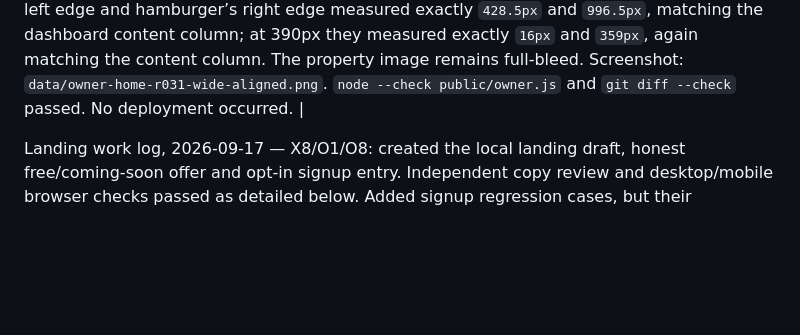
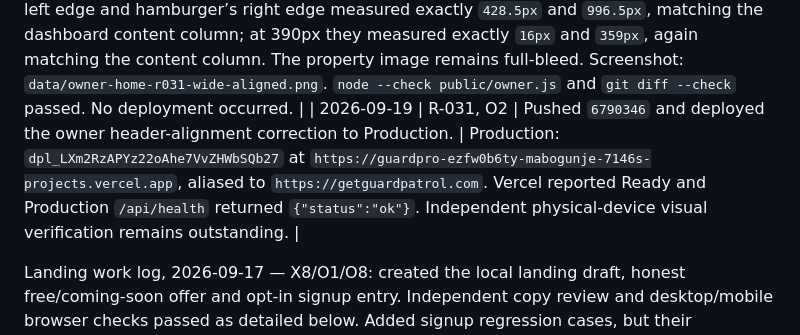
Before and after one commit to amabogunje/GuardPro, a Markdown page: docs/MVP-REMEDIATION-PLAN.md, the part around the change. Rendered like a GitHub page; blank space fills up the shorter version.

Commit message:
Record owner header deployment

```diff
--- a/docs/MVP-REMEDIATION-PLAN.md
+++ b/docs/MVP-REMEDIATION-PLAN.md
@@ -503,6 +503,7 @@ Deliberately outside the working remediation target: in-app chat, AI transcripti
 | 2026-09-19 | R-031, O2 | Replaced the owner Home three-dot account trigger with a prominent hamburger icon, removed the `Your property` and `At a glance` labels, and gave the Property, Supervisors and Subscription tiles distinct circular icon treatments. | `node --check` passed for the changed modules and `git diff --check` passed. Focused owner health/overview tests passed 6/6. At an isolated 390×844 browser viewport, the full-bleed hero showed the hamburger, the account menu opened to Sign out, no obsolete labels rendered, three action icon treatments and three KPI cards rendered, and no horizontal overflow was observed. Screenshots: `data/owner-home-r031-390.png`, `data/owner-home-r031-menu-390.png`. The bundled owner-UI runner emitted its unit results but did not emit a final browser-suite result on this host, so it is not counted as pass evidence. No deployment occurred. |
 | 2026-09-19 | R-031, O2 | Pushed `7901371` and deployed the owner-home hierarchy refinement to Production. | Production: `dpl_Ct11VQXu8xjyGB8aLdmoHioJNujh` at `https://guardpro-awtl4ju94-mabogunje-7146s-projects.vercel.app`, aliased to `https://getguardpatrol.com`. Vercel reported Ready and the production `/api/health` response was `{"status":"ok"}`. Physical-phone verification of the hamburger menu and any enabled owner-mode switch remains outstanding. |
 | 2026-09-19 | R-031, O2 | Anchored the full-bleed owner-home header to the page container, so its brand and hamburger no longer extend to wide-browser viewport edges. | At 1440px, the brand’s left edge and hamburger’s right edge measured exactly `428.5px` and `996.5px`, matching the dashboard content column; at 390px they measured exactly `16px` and `359px`, again matching the content column. The property image remains full-bleed. Screenshot: `data/owner-home-r031-wide-aligned.png`. `node --check public/owner.js` and `git diff --check` passed. No deployment occurred. |
+| 2026-09-19 | R-031, O2 | Pushed `6790346` and deployed the owner header-alignment correction to Production. | Production: `dpl_LXm2RzAPYz22oAhe7VvZHWbSQb27` at `https://guardpro-ezfw0b6ty-mabogunje-7146s-projects.vercel.app`, aliased to `https://getguardpatrol.com`. Vercel reported Ready and Production `/api/health` returned `{"status":"ok"}`. Independent physical-device visual verification remains outstanding. |
 
 Landing work log, 2026-09-17 — X8/O1/O8: created the local landing draft, honest free/coming-soon offer and opt-in signup entry. Independent copy review and desktop/mobile browser checks passed as detailed below. Added signup regression cases, but their automated run did not execute because Node child-process creation was denied; the escalated retry was interrupted without execution evidence. No deployment or issue closure occurred.
 
```
